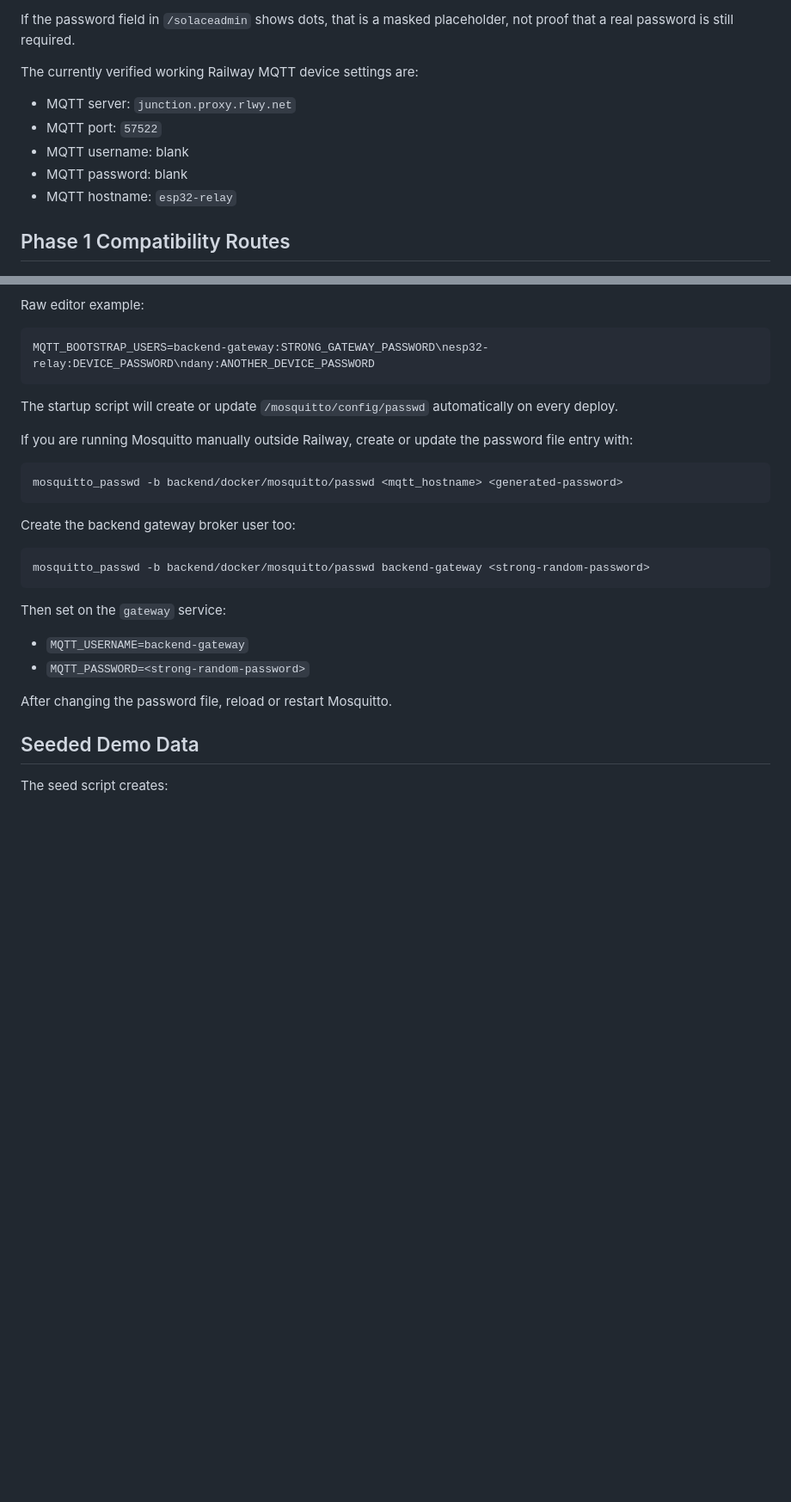
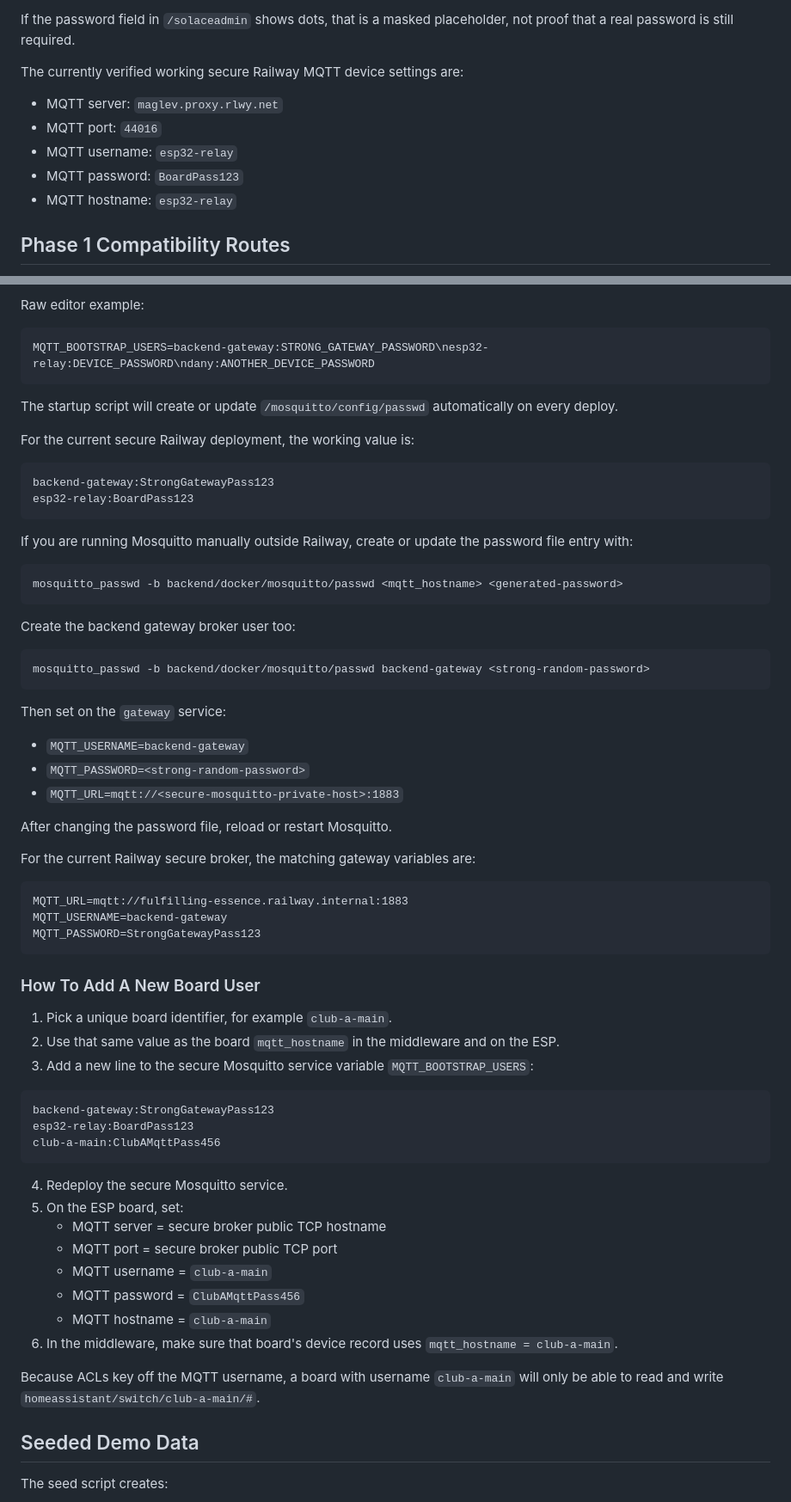
Before and after one commit to DanielAshrafHanna/esp32_relay, a Markdown page: backend/README.md, 2 parts joined by grey strips. Shown at 86% size. Rendered like a GitHub page; blank space fills up the shorter version.

Commit message:
Update docs for secure Railway MQTT setup

````diff
--- a/backend/README.md
+++ b/backend/README.md
@@ -90,12 +91,12 @@ This branch includes a firmware fix that increases the MQTT server, username, pa
 
 If the password field in `/solaceadmin` shows dots, that is a masked placeholder, not proof that a real password is still required.
 
-The currently verified working Railway MQTT device settings are:
+The currently verified working secure Railway MQTT device settings are:
 
-- MQTT server: `junction.proxy.rlwy.net`
-- MQTT port: `57522`
-- MQTT username: blank
-- MQTT password: blank
+- MQTT server: `maglev.proxy.rlwy.net`
+- MQTT port: `44016`
+- MQTT username: `esp32-relay`
+- MQTT password: `BoardPass123`
 - MQTT hostname: `esp32-relay`
 
 ## Phase 1 Compatibility Routes
@@ -480,6 +490,13 @@ MQTT_BOOTSTRAP_USERS=backend-gateway:STRONG_GATEWAY_PASSWORD\nesp32-relay:DEVICE
 
 The startup script will create or update `/mosquitto/config/passwd` automatically on every deploy.
 
+For the current secure Railway deployment, the working value is:
+
+```text
+backend-gateway:StrongGatewayPass123
+esp32-relay:BoardPass123
+```
+
 If you are running Mosquitto manually outside Railway, create or update the password file entry with:
 
 ```bash
@@ -496,8 +513,40 @@ Then set on the `gateway` service:
 
 - `MQTT_USERNAME=backend-gateway`
 - `MQTT_PASSWORD=<strong-random-password>`
+- `MQTT_URL=mqtt://<secure-mosquitto-private-host>:1883`
 
 After changing the password file, reload or restart Mosquitto.
+
+For the current Railway secure broker, the matching gateway variables are:
+
+```text
+MQTT_URL=mqtt://fulfilling-essence.railway.internal:1883
+MQTT_USERNAME=backend-gateway
+MQTT_PASSWORD=StrongGatewayPass123
+```
+
+### How To Add A New Board User
+
+1. Pick a unique board identifier, for example `club-a-main`.
+2. Use that same value as the board `mqtt_hostname` in the middleware and on the ESP.
+3. Add a new line to the secure Mosquitto service variable `MQTT_BOOTSTRAP_USERS`:
+
+```text
+backend-gateway:StrongGatewayPass123
+esp32-relay:BoardPass123
+club-a-main:ClubAMqttPass456
+```
+
+4. Redeploy the secure Mosquitto service.
+5. On the ESP board, set:
+   - MQTT server = secure broker public TCP hostname
+   - MQTT port = secure broker public TCP port
+   - MQTT username = `club-a-main`
+   - MQTT password = `ClubAMqttPass456`
+   - MQTT hostname = `club-a-main`
+6. In the middleware, make sure that board's device record uses `mqtt_hostname = club-a-main`.
+
+Because ACLs key off the MQTT username, a board with username `club-a-main` will only be able to read and write `homeassistant/switch/club-a-main/#`.
 
 ## Seeded Demo Data
 
````
Also changed, not shown: other parts of backend/README.md (+14 -4 lines), README.md (+7 -7 lines), backend/RAILWAY_GUIDE.md (+41 -7 lines).
